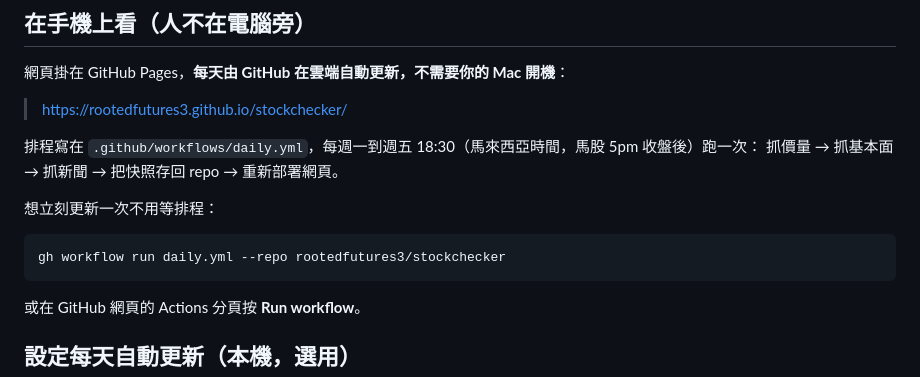
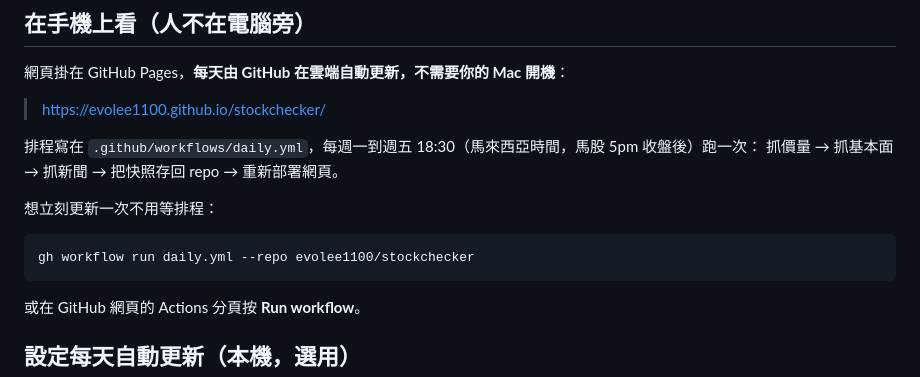
Before and after one commit to evolee1100/stockchecker, a Markdown page: README.md, the part around the change. Drawn GitHub-style.

Commit message:
README：更新為 evolee1100 帳號的網址
Co-Authored-By: Claude Opus 5 <noreply@anthropic.com>

````diff
--- a/README.md
+++ b/README.md
@@ -15,7 +15,7 @@ python3 fetch.py     # 抓最新資料
 
 網頁掛在 GitHub Pages，**每天由 GitHub 在雲端自動更新，不需要你的 Mac 開機**：
 
-> https://rootedfutures3.github.io/stockchecker/
+> https://evolee1100.github.io/stockchecker/
 
 排程寫在 `.github/workflows/daily.yml`，每週一到週五 18:30（馬來西亞時間，馬股 5pm 收盤後）跑一次：
 抓價量 → 抓基本面 → 抓新聞 → 把快照存回 repo → 重新部署網頁。
@@ -23,7 +23,7 @@ python3 fetch.py     # 抓最新資料
 想立刻更新一次不用等排程：
 
 ```bash
-gh workflow run daily.yml --repo rootedfutures3/stockchecker
+gh workflow run daily.yml --repo evolee1100/stockchecker
 ```
 
 或在 GitHub 網頁的 Actions 分頁按 **Run workflow**。
````
